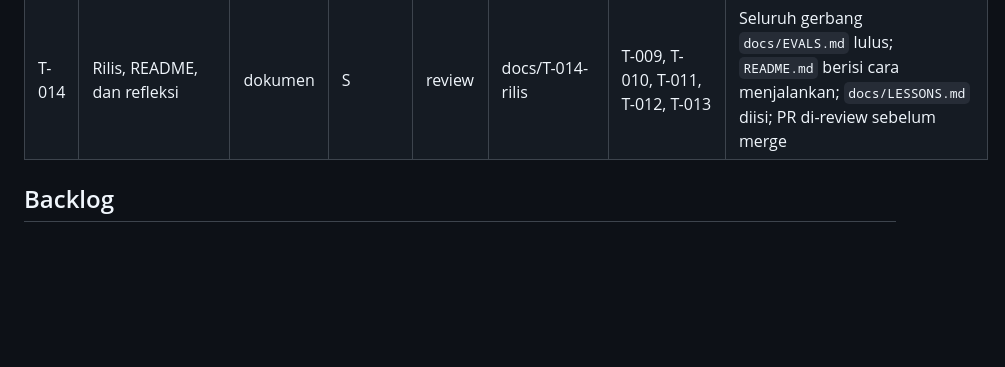
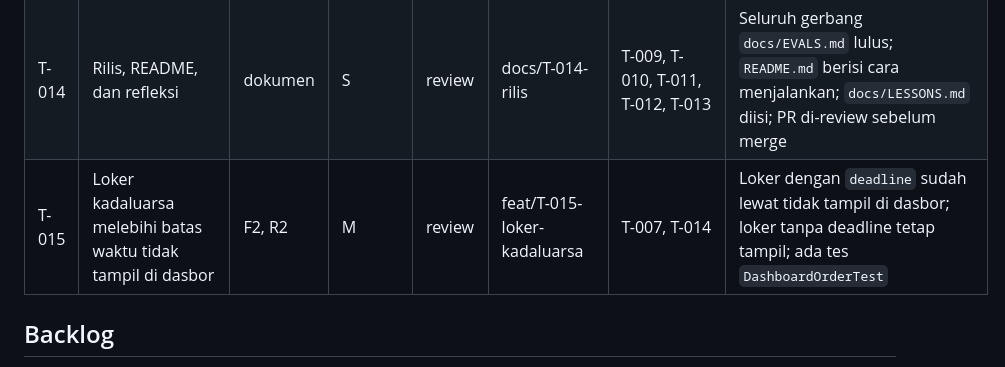
Before and after one commit to muhammadhabibullah59924-hub/loker, a Markdown page: docs/TASKS.md, the part around the change. Rendered like a GitHub page; blank space fills up the shorter version.

```diff
--- a/docs/TASKS.md
+++ b/docs/TASKS.md
@@ -35,6 +35,7 @@ Agen hanya mengambil task berstatus `todo` yang seluruh dependensinya sudah `don
 | T-012 | Satu alur E2E dengan Playwright | dokumen | M | review | test/T-012-e2e | T-008 | Skrip E2E menjalankan daftar → masuk → dasbor → detail loker dan lulus; `npx playwright test` bisa dijalankan ulang |
 | T-013 | Penyempurnaan tampilan dan aksesibilitas | F2 | M | review | feat/T-013-ui-aksesibilitas | T-008 | Warna, tipografi, dan komponen mengikuti `docs/DESIGN_SYSTEM.md`; navigasi keyboard berfungsi; target sentuh ≥ 24 px; checklist manual di `docs/TESTING.md` tercentang |
 | T-014 | Rilis, README, dan refleksi | dokumen | S | review | docs/T-014-rilis | T-009, T-010, T-011, T-012, T-013 | Seluruh gerbang `docs/EVALS.md` lulus; `README.md` berisi cara menjalankan; `docs/LESSONS.md` diisi; PR di-review sebelum merge |
+| T-015 | Loker kadaluarsa melebihi batas waktu tidak tampil di dasbor | F2, R2 | M | review | feat/T-015-loker-kadaluarsa | T-007, T-014 | Loker dengan `deadline` sudah lewat tidak tampil di dasbor; loker tanpa deadline tetap tampil; ada tes `DashboardOrderTest` |
 
 ## Backlog
 
```
Also changed, not shown: docs/PROGRESS.md (+6 -3 lines).
